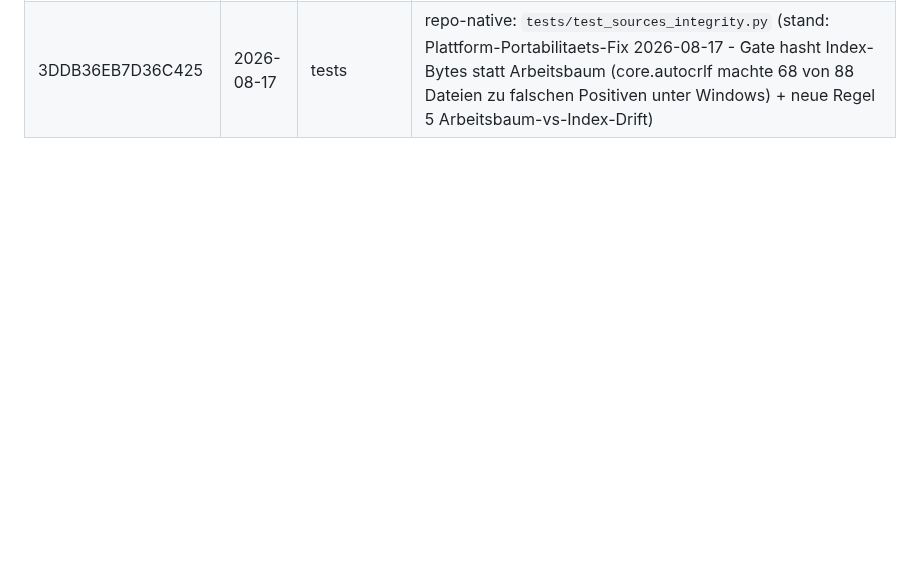
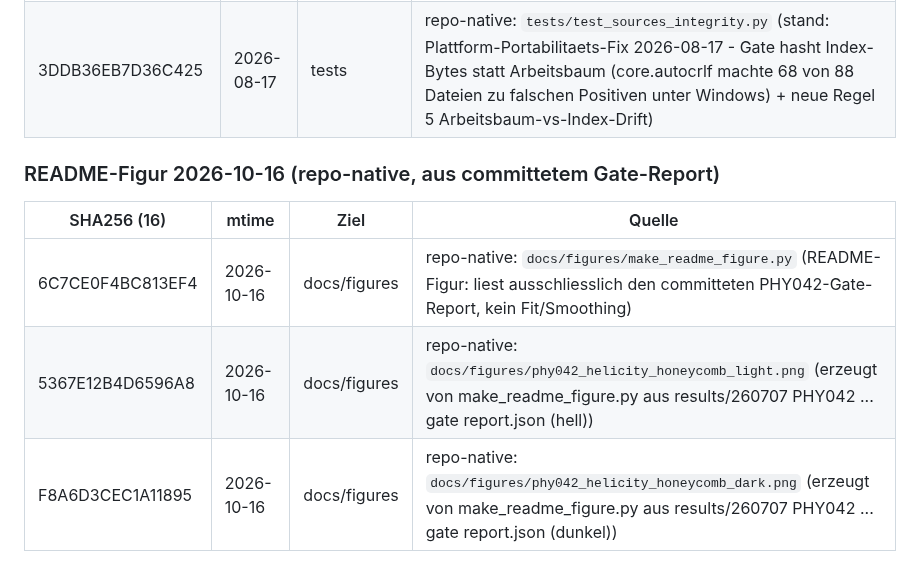
Before and after one commit to marcohost33-maker/phi-hex, a Markdown page: SOURCES.md, the part around the change. Drawn GitHub-style; blank space fills up the shorter version.

```diff
--- a/SOURCES.md
+++ b/SOURCES.md
@@ -222,3 +222,11 @@ bleiben unveraendert als Lineage stehen; letzte Zeile pro Pfad gewinnt.
 | 40D186525B32FB06 | 2026-08-08 | tests | repo-native: `tests/test_phy043_convention_crossing.py` (NEU: PHY043-Gates (iid-U4-Orakel exakt 2-1/N, Moden-Buchhaltung exakt, Splay-/Crossing-Vertraege fails-closed, Mini-MC-Smoke)) |
 | 5C8023B58DEE5DD0 | 2026-08-08 | results | repo-native: `results/260808 PHY043 triangular convention-free crossing report.txt` (NEU: Gate-Evidenz PHY043 Finallauf L=9/13/19/25, T=1.36..1.70, 8 Seeds/800 Messungen, seed=42, OVERALL PASS 6/6, ~688 s; Splay-Lagen 1.50..1.64, NR-PHY043-01) |
 | 3DDB36EB7D36C425 | 2026-08-17 | tests | repo-native: `tests/test_sources_integrity.py` (stand: Plattform-Portabilitaets-Fix 2026-08-17 - Gate hasht Index-Bytes statt Arbeitsbaum (core.autocrlf machte 68 von 88 Dateien zu falschen Positiven unter Windows) + neue Regel 5 Arbeitsbaum-vs-Index-Drift) |
+
+### README-Figur 2026-10-16 (repo-native, aus committetem Gate-Report)
+
+| SHA256 (16) | mtime | Ziel | Quelle |
+|---|---|---|---|
+| 6C7CE0F4BC813EF4 | 2026-10-16 | docs/figures | repo-native: `docs/figures/make_readme_figure.py` (README-Figur: liest ausschliesslich den committeten PHY042-Gate-Report, kein Fit/Smoothing) |
+| 5367E12B4D6596A8 | 2026-10-16 | docs/figures | repo-native: `docs/figures/phy042_helicity_honeycomb_light.png` (erzeugt von make_readme_figure.py aus results/260707 PHY042 ... gate report.json (hell)) |
+| F8A6D3CEC1A11895 | 2026-10-16 | docs/figures | repo-native: `docs/figures/phy042_helicity_honeycomb_dark.png` (erzeugt von make_readme_figure.py aus results/260707 PHY042 ... gate report.json (dunkel)) |
```
Also changed, not shown: README.md (+16 -0 lines), docs/figures/phy042_helicity_honeycomb_dark.png (added), docs/figures/phy042_helicity_honeycomb_light.png (added), 1 other file.
